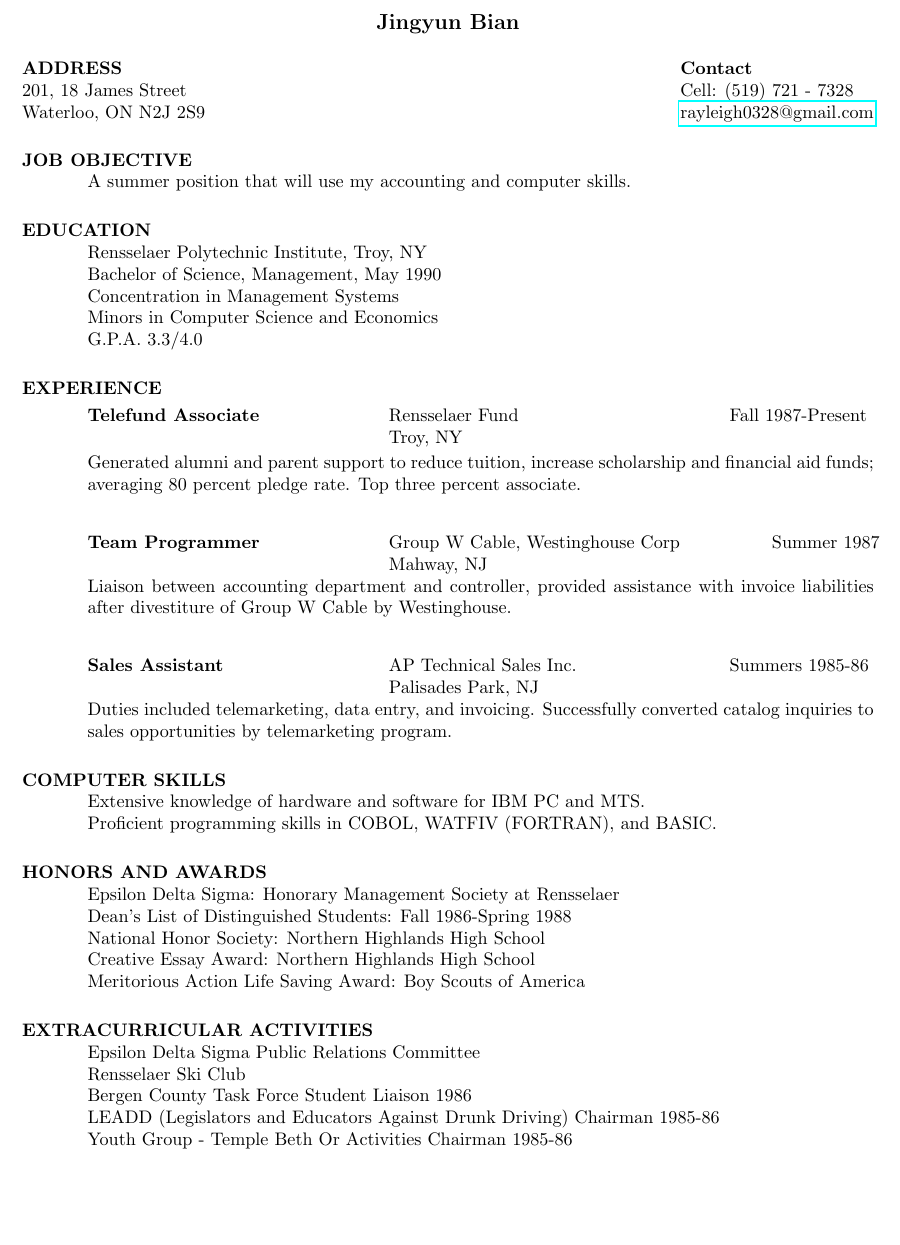
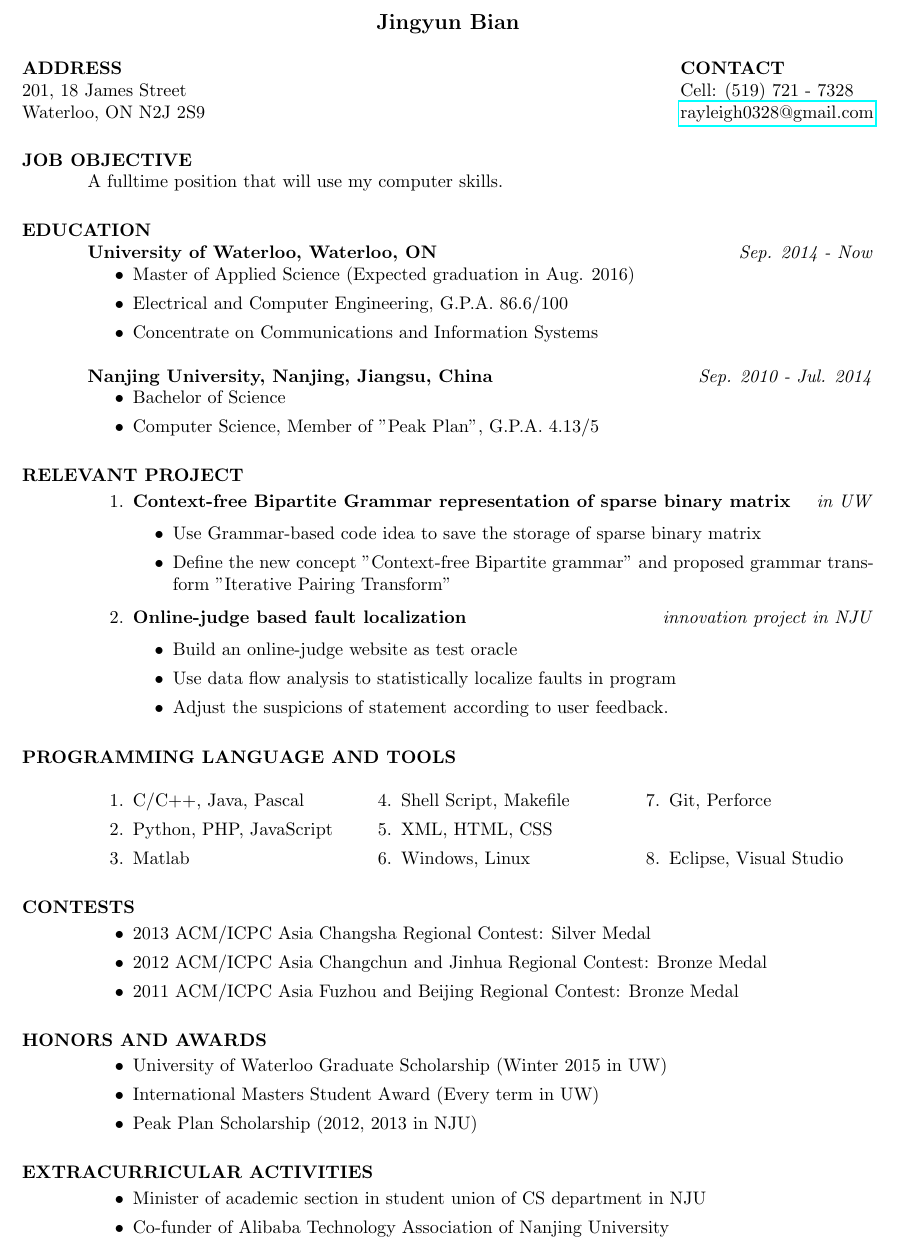
Before and after one commit to Rayleigh0328/Resume, a LaTeX CV (main.tex): part of the page, cut so that both start at the same text, the shorter picture padded with empty space. Compiled offline with pdfLaTeX.

Commit message:
first draft

```diff
--- a/main.tex
+++ b/main.tex
@@ -3,6 +3,7 @@
 
 \documentclass{res}
 \usepackage{hyperref}
+\usepackage{multicol}
 
 %\usepackage{helvetica} % uses helvetica postscript font (download helvetica.sty)
 %\usepackage{newcent}   % uses new century schoolbook postscript font
@@ -15,72 +16,131 @@
 
 \address{\bf ADDRESS\\201, 18 James Street\\Waterloo, ON N2J 2S9\\}
 %\address{\bf Contact\\ cell: (519) 721-7328 \\ email: rayleigh0328@gmail.com\\}
-\address{\bf Contact\\ Cell: (519) 721 - 7328 \\ \href{mailto:rayleigh0328@gmail.com}{rayleigh0328@gmail.com} \\}
+\address{\bf CONTACT\\ Cell: (519) 721 - 7328 \\ \href{mailto:rayleigh0328@gmail.com}{rayleigh0328@gmail.com} \\}
+
 
 \begin{resume}
 
 \section{JOB OBJECTIVE}
-    A summer position that will use my accounting and computer
-    skills.
+    A fulltime position that will use my computer skills.
 
 \section{EDUCATION}
-    Rensselaer Polytechnic Institute, Troy, NY  \\
-    Bachelor of Science, Management, May 1990   \\
-    Concentration in Management Systems       \\
-    Minors in Computer Science and Economics  \\
-    G.P.A. 3.3/4.0
+  \textbf{University of Waterloo, Waterloo, ON} \hfill \emph{Sep. 2014 - Now}
+  \begin{itemize}
+    \item Master of Applied Science (Expected graduation in Aug. 2016)
+    \item Electrical and Computer Engineering, G.P.A. 86.6/100
+    \item Concentrate on Communications and Information Systems
+  \end{itemize}
+
+  \textbf{Nanjing University, Nanjing, Jiangsu, China} \hfill \emph{Sep. 2010 - Jul. 2014}
+  \begin{itemize}
+    \item Bachelor of Science
+    \item Computer Science, Member of "Peak Plan", G.P.A. 4.13/5
+  \end{itemize}
+
+\section{RELEVANT PROJECT}
+  \begin{enumerate}
+    \item \textbf{Context-free Bipartite Grammar representation of sparse binary matrix} \hfill \emph{in UW}
+    \begin{itemize}
+      \item Use Grammar-based code idea to save the storage of sparse binary matrix
+      \item Define the new concept "Context-free Bipartite grammar" and proposed grammar transform "Iterative Pairing Transform"
+    \end{itemize}
+
+    \item \textbf{Online-judge based fault localization} \hfill \emph{innovation project in NJU}
+    \begin{itemize}
+      \item Build an online-judge website as test oracle
+      \item Use data flow analysis to statistically localize faults in program
+      \item Adjust the suspicions of statement according to user feedback.
+    \end{itemize}
+
+  \end{enumerate}
 
 
-\section{EXPERIENCE}
-   \vspace{-0.1in}
-   \begin{tabbing}
-   \hspace{2.3in}\= \hspace{2.6in}\= \kill % set up two tab positions
-    {\bf Telefund Associate} \>Rensselaer Fund     \>Fall 1987-Present\\
-                             \>Troy, NY
-   \end{tabbing}\vspace{-20pt}      % suppress blank line after tabbing
-    Generated alumni and parent support to reduce tuition,
-    increase scholarship and financial aid funds; averaging 80
-    percent pledge rate. Top three percent associate.
-   \begin{tabbing}
-   \hspace{2.3in}\= \hspace{2.6in}\= \kill % set up two tab positions
-    {\bf Team Programmer} \>Group W Cable, Westinghouse Corp \> ~~~~~~ Summer 1987\\
-                          \>Mahway, NJ
-   \end{tabbing}\vspace{-20pt}
-    Liaison between accounting department and controller,
-    provided assistance with invoice liabilities after
-    divestiture of Group W Cable by Westinghouse.
-   \begin{tabbing}%
-   \hspace{2.3in}\= \hspace{2.6in}\= \kill % set up two tab positions
-   {\bf Sales Assistant}  \>AP Technical Sales Inc. \> Summers  1985-86\\
-                          \>Palisades Park, NJ
-   \end{tabbing}\vspace{-20pt}
-    Duties included telemarketing, data entry, and invoicing.
-    Successfully converted catalog inquiries to sales
-    opportunities by telemarketing program.
+\section{PROGRAMMING LANGUAGE AND TOOLS}
+  \begin{multicols}{3}
+    \begin{enumerate}
+      \item C/C++, Java, Pascal
+      \item Python, PHP, JavaScript
+      \item Matlab
+      \item Shell Script, Makefile
+      \item XML, HTML, CSS
+      \item Windows, Linux
+      \item Git, Perforce
+      \item Eclipse, Visual Studio
+    \end{enumerate}
+  \end{multicols}
 
-
-\section{COMPUTER SKILLS}
-    Extensive knowledge of hardware and software for IBM PC and
-    MTS. \\
-    Proficient programming skills in COBOL, WATFIV (FORTRAN), and
-    BASIC.
+\section{CONTESTS}
+\begin{itemize}
+\item 2013 ACM/ICPC Asia Changsha Regional Contest: Silver Medal
+\item 2012 ACM/ICPC Asia Changchun and Jinhua Regional Contest: Bronze Medal
+\item 2011 ACM/ICPC Asia Fuzhou and Beijing Regional Contest: Bronze Medal
+\end{itemize}
 
 
 \section{HONORS AND AWARDS}
-    Epsilon Delta Sigma: Honorary Management Society at
-    Rensselaer    \\
-    Dean's List of Distinguished Students: Fall 1986-Spring 1988  \\
-    National Honor Society: Northern Highlands High School  \\
-    Creative Essay Award: Northern Highlands High School  \\
-    Meritorious Action Life Saving Award: Boy Scouts of America
+\begin{itemize}
+\item University of Waterloo Graduate Scholarship (Winter 2015 in UW)
+\item International Masters Student Award (Every term in UW)
+\item Peak Plan Scholarship (2012, 2013 in NJU)
+\end{itemize}
 
 \section{EXTRACURRICULAR ACTIVITIES}
-    Epsilon Delta Sigma Public Relations Committee \\
-    Rensselaer Ski Club     \\
-    Bergen County Task Force Student Liaison 1986  \\
-    LEADD (Legislators and Educators Against Drunk Driving) Chairman
-     1985-86  \\
-    Youth Group - Temple Beth Or Activities Chairman 1985-86
+\begin{itemize}
+\item Minister of academic section in student union of CS department in NJU
+\item Co-funder of Alibaba Technology Association of Nanjing University
+\end{itemize}
+
+% \section{EXPERIENCE}
+%    \vspace{-0.1in}
+%    \begin{tabbing}
+%    \hspace{2.3in}\= \hspace{2.6in}\= \kill % set up two tab positions
+%     {\bf Telefund Associate} \>Rensselaer Fund     \>Fall 1987-Present\\
+%                              \>Troy, NY
+%    \end{tabbing}\vspace{-20pt}      % suppress blank line after tabbing
+%     Generated alumni and parent support to reduce tuition,
+%     increase scholarship and financial aid funds; averaging 80
+%     percent pledge rate. Top three percent associate.
+%    \begin{tabbing}
+%    \hspace{2.3in}\= \hspace{2.6in}\= \kill % set up two tab positions
+%     {\bf Team Programmer} \>Group W Cable, Westinghouse Corp \> ~~~~~~ Summer 1987\\
+%                           \>Mahway, NJ
+%    \end{tabbing}\vspace{-20pt}
+%     Liaison between accounting department and controller,
+%     provided assistance with invoice liabilities after
+%     divestiture of Group W Cable by Westinghouse.
+%    \begin{tabbing}%
+%    \hspace{2.3in}\= \hspace{2.6in}\= \kill % set up two tab positions
+%    {\bf Sales Assistant}  \>AP Technical Sales Inc. \> Summers  1985-86\\
+%                           \>Palisades Park, NJ
+%    \end{tabbing}\vspace{-20pt}
+%     Duties included telemarketing, data entry, and invoicing.
+%     Successfully converted catalog inquiries to sales
+%     opportunities by telemarketing program.
+
+
+% \section{COMPUTER SKILLS}
+%     Extensive knowledge of hardware and software for IBM PC and
+%     MTS. \\
+%     Proficient programming skills in COBOL, WATFIV (FORTRAN), and
+%     BASIC.
+
+
+% \section{HONORS AND AWARDS}
+%     Epsilon Delta Sigma: Honorary Management Society at
+%     Rensselaer    \\
+%     Dean's List of Distinguished Students: Fall 1986-Spring 1988  \\
+%     National Honor Society: Northern Highlands High School  \\
+%     Creative Essay Award: Northern Highlands High School  \\
+%     Meritorious Action Life Saving Award: Boy Scouts of America
+
+% \section{EXTRACURRICULAR ACTIVITIES}
+%     Epsilon Delta Sigma Public Relations Committee \\
+%     Rensselaer Ski Club     \\
+%     Bergen County Task Force Student Liaison 1986  \\
+%     LEADD (Legislators and Educators Against Drunk Driving) Chairman
+%      1985-86  \\
+%     Youth Group - Temple Beth Or Activities Chairman 1985-86
 
 \end{resume}
 \end{document}
```
